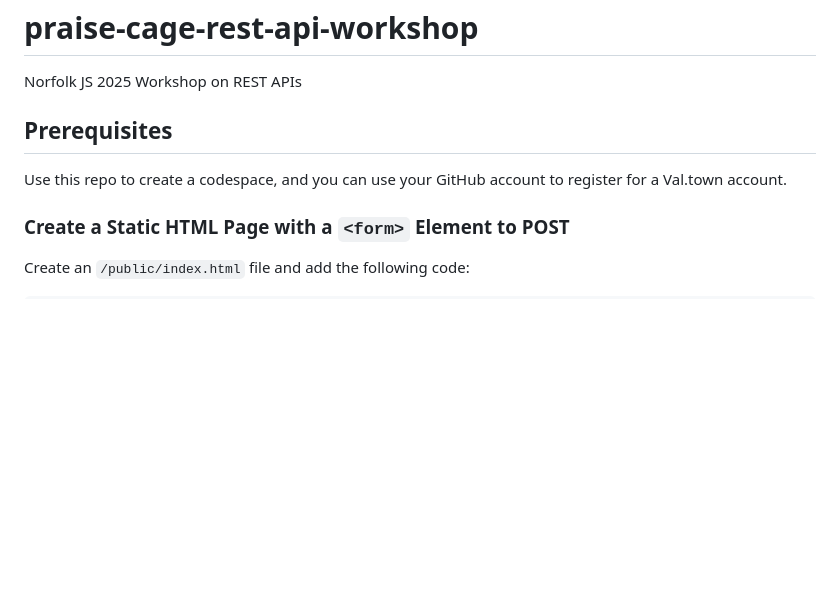
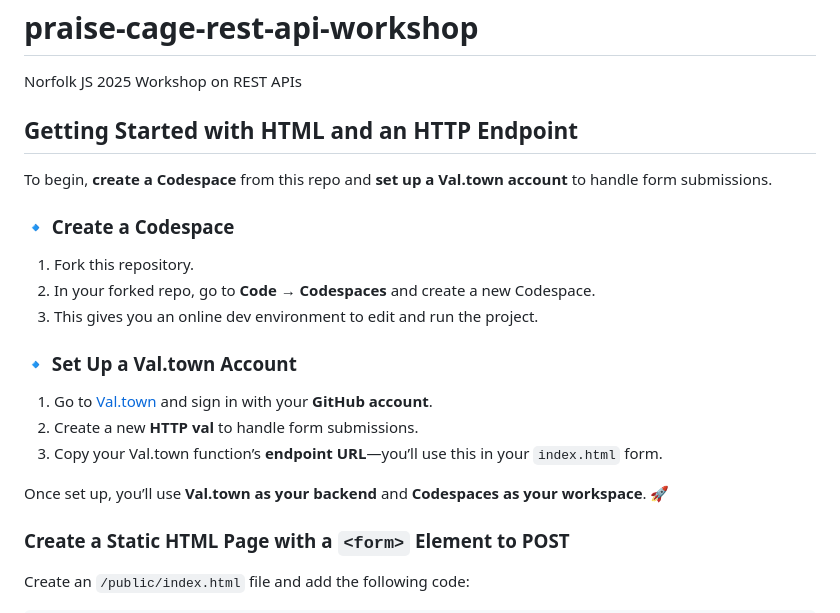
Before and after one commit to pchinjr/praise-cage-rest-api-workshop, a Markdown page: README.md, the part around the change. Rendered like a GitHub page; blank space fills up the shorter version.

Commit message:
fix: update readme

```diff
--- a/README.md
+++ b/README.md
@@ -1,9 +1,21 @@
 # praise-cage-rest-api-workshop
 Norfolk JS 2025 Workshop on REST APIs
 
-## Prerequisites
+## **Getting Started with HTML and an HTTP Endpoint**
 
-Use this repo to create a codespace, and you can use your GitHub account to register for a Val.town account.
+To begin, **create a Codespace** from this repo and **set up a Val.town account** to handle form submissions.
+
+### **🔹 Create a Codespace**
+1. Fork this repository.
+2. In your forked repo, go to **Code → Codespaces** and create a new Codespace.
+3. This gives you an online dev environment to edit and run the project.
+
+### **🔹 Set Up a Val.town Account**
+1. Go to [Val.town](https://val.town) and sign in with your **GitHub account**.
+2. Create a new **HTTP val** to handle form submissions.
+3. Copy your Val.town function’s **endpoint URL**—you’ll use this in your `index.html` form.
+
+Once set up, you’ll use **Val.town as your backend** and **Codespaces as your workspace**. 🚀
 
 ### Create a Static HTML Page with a `<form>` Element to POST
 
```
